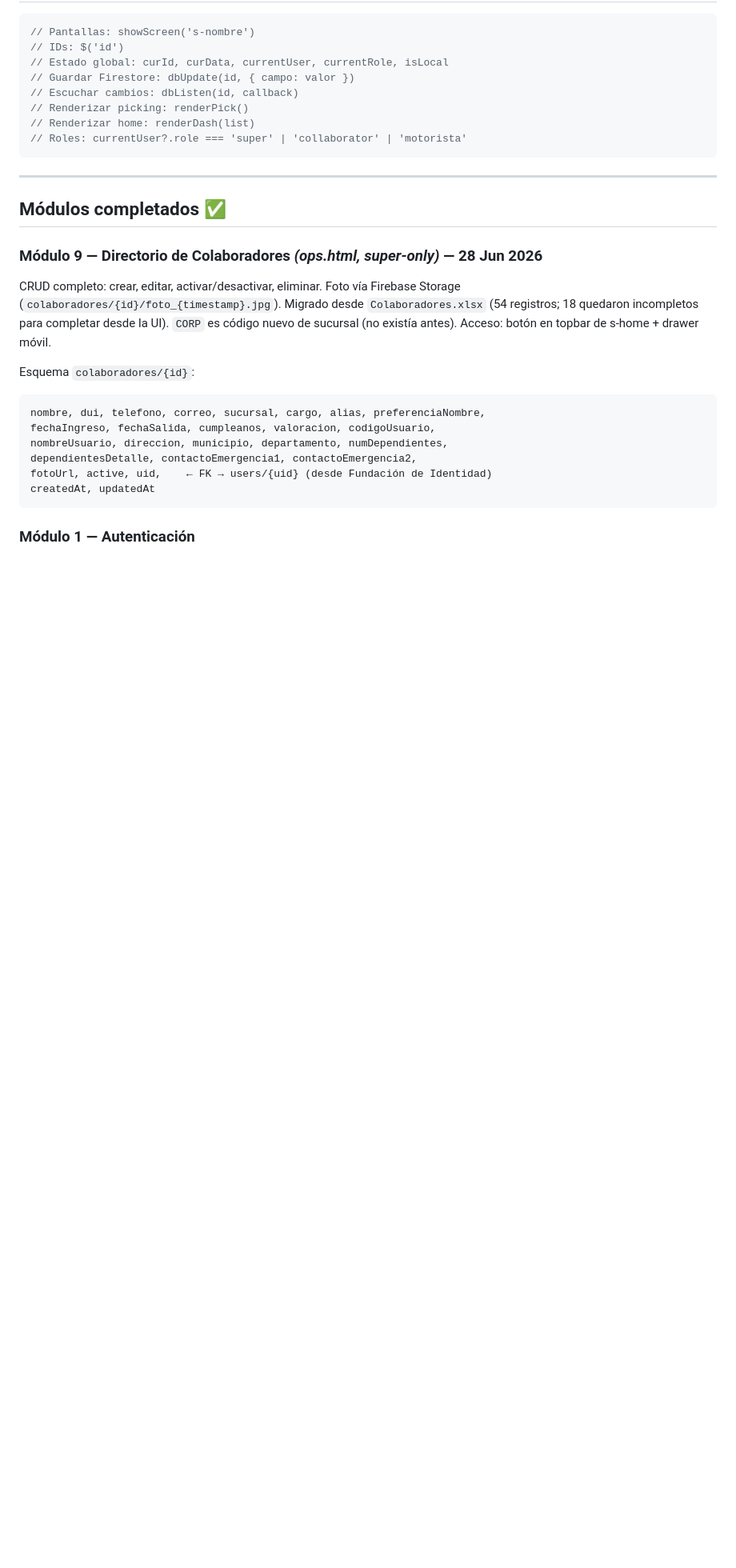
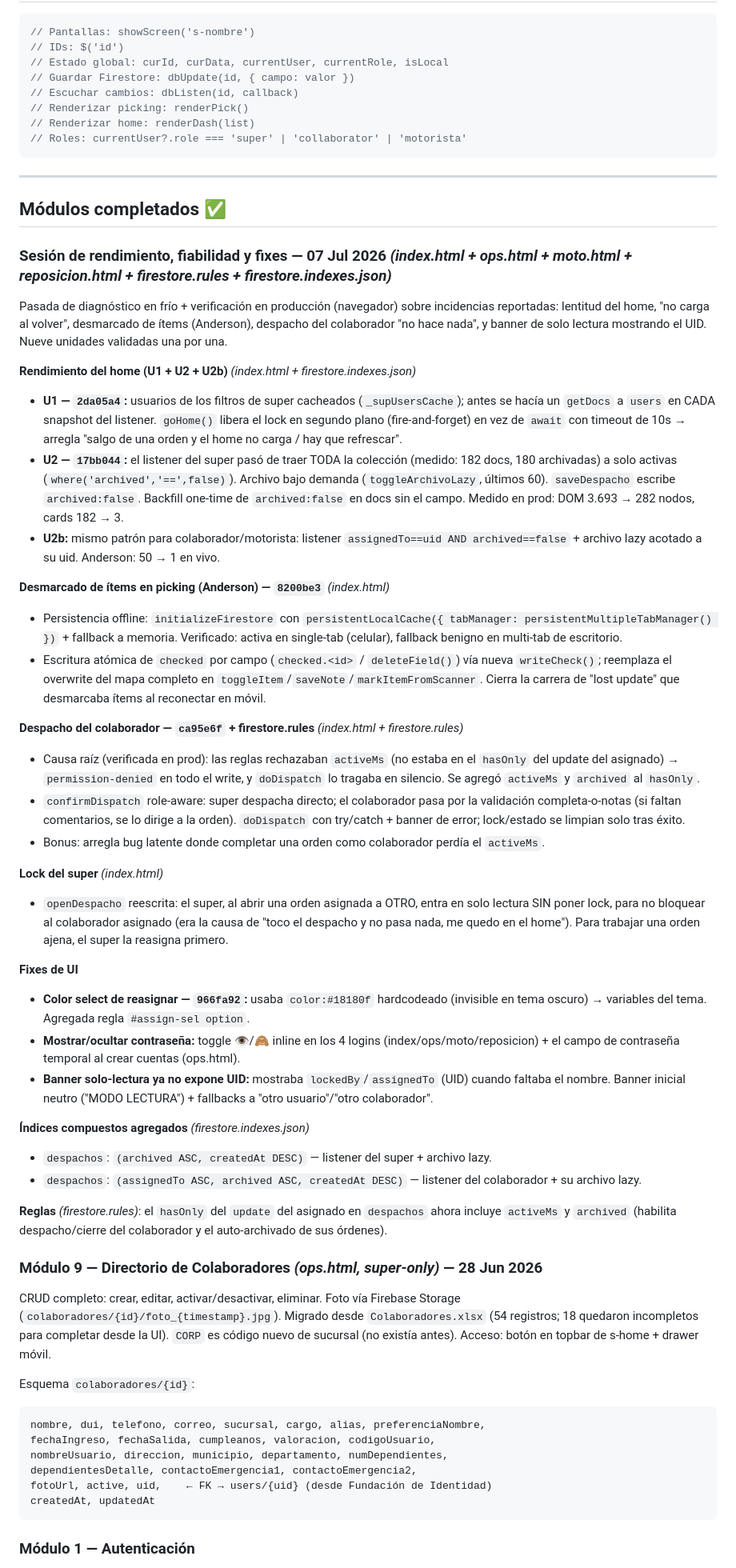
Before and after one commit to ffjiva/despacho-ordenes, a Markdown page: ROADMAP.md, the part around one of its changes. Shown at 80% size. GitHub-like rendering; blank space fills up the shorter version.

Commit message:
docs(roadmap): reconcile sesión rendimiento/fiabilidad/fixes 07 Jul 2026
Co-Authored-By: Claude Sonnet 5 <noreply@anthropic.com>

```diff
--- a/ROADMAP.md
+++ b/ROADMAP.md
@@ -189,6 +189,62 @@ Solo persiste por FCM tokens legacy. No usar para nuevos desarrollos.
 ---
 
 ## Módulos completados ✅
+
+### Sesión de rendimiento, fiabilidad y fixes — 07 Jul 2026 *(index.html + ops.html + moto.html + reposicion.html + firestore.rules + firestore.indexes.json)*
+
+Pasada de diagnóstico en frío + verificación en producción (navegador) sobre incidencias
+reportadas: lentitud del home, "no carga al volver", desmarcado de ítems (Anderson), despacho
+del colaborador "no hace nada", y banner de solo lectura mostrando el UID. Nueve unidades
+validadas una por una.
+
+**Rendimiento del home (U1 + U2 + U2b)** *(index.html + firestore.indexes.json)*
+- **U1 — `2da05a4`:** usuarios de los filtros de super cacheados (`_supUsersCache`); antes se hacía
+  un `getDocs` a `users` en CADA snapshot del listener. `goHome()` libera el lock en segundo plano
+  (fire-and-forget) en vez de `await` con timeout de 10s → arregla "salgo de una orden y el home no
+  carga / hay que refrescar".
+- **U2 — `17bb044`:** el listener del super pasó de traer TODA la colección (medido: 182 docs, 180
+  archivadas) a solo activas (`where('archived','==',false)`). Archivo bajo demanda (`toggleArchivoLazy`,
+  últimos 60). `saveDespacho` escribe `archived:false`. Backfill one-time de `archived:false` en docs
+  sin el campo. Medido en prod: DOM 3.693 → 282 nodos, cards 182 → 3.
+- **U2b:** mismo patrón para colaborador/motorista: listener `assignedTo==uid AND archived==false` +
+  archivo lazy acotado a su uid. Anderson: 50 → 1 en vivo.
+
+**Desmarcado de ítems en picking (Anderson) — `8200be3`** *(index.html)*
+- Persistencia offline: `initializeFirestore` con `persistentLocalCache({ tabManager:
+  persistentMultipleTabManager() })` + fallback a memoria. Verificado: activa en single-tab (celular),
+  fallback benigno en multi-tab de escritorio.
+- Escritura atómica de `checked` por campo (`checked.<id>` / `deleteField()`) vía nueva `writeCheck()`;
+  reemplaza el overwrite del mapa completo en `toggleItem`/`saveNote`/`markItemFromScanner`. Cierra la
+  carrera de "lost update" que desmarcaba ítems al reconectar en móvil.
+
+**Despacho del colaborador — `ca95e6f` + firestore.rules** *(index.html + firestore.rules)*
+- Causa raíz (verificada en prod): las reglas rechazaban `activeMs` (no estaba en el `hasOnly` del
+  update del asignado) → `permission-denied` en todo el write, y `doDispatch` lo tragaba en silencio.
+  Se agregó `activeMs` y `archived` al `hasOnly`.
+- `confirmDispatch` role-aware: super despacha directo; el colaborador pasa por la validación
+  completa-o-notas (si faltan comentarios, se lo dirige a la orden). `doDispatch` con try/catch + banner
+  de error; lock/estado se limpian solo tras éxito.
+- Bonus: arregla bug latente donde completar una orden como colaborador perdía el `activeMs`.
+
+**Lock del super** *(index.html)*
+- `openDespacho` reescrita: el super, al abrir una orden asignada a OTRO, entra en solo lectura SIN
+  poner lock, para no bloquear al colaborador asignado (era la causa de "toco el despacho y no pasa
+  nada, me quedo en el home"). Para trabajar una orden ajena, el super la reasigna primero.
+
+**Fixes de UI**
+- **Color select de reasignar — `966fa92`:** usaba `color:#18180f` hardcodeado (invisible en tema
+  oscuro) → variables del tema. Agregada regla `#assign-sel option`.
+- **Mostrar/ocultar contraseña:** toggle 👁/🙈 inline en los 4 logins (index/ops/moto/reposicion) +
+  el campo de contraseña temporal al crear cuentas (ops.html).
+- **Banner solo-lectura ya no expone UID:** mostraba `lockedBy`/`assignedTo` (UID) cuando faltaba el
+  nombre. Banner inicial neutro ("MODO LECTURA") + fallbacks a "otro usuario"/"otro colaborador".
+
+**Índices compuestos agregados** *(firestore.indexes.json)*
+- `despachos`: `(archived ASC, createdAt DESC)` — listener del super + archivo lazy.
+- `despachos`: `(assignedTo ASC, archived ASC, createdAt DESC)` — listener del colaborador + su archivo lazy.
+
+**Reglas** *(firestore.rules)*: el `hasOnly` del `update` del asignado en `despachos` ahora incluye
+`activeMs` y `archived` (habilita despacho/cierre del colaborador y el auto-archivado de sus órdenes).
 
 ### Módulo 9 — Directorio de Colaboradores *(ops.html, super-only)* — 28 Jun 2026
 CRUD completo: crear, editar, activar/desactivar, eliminar. Foto vía Firebase Storage
```
Also changed, not shown: other parts of ROADMAP.md (+1 -1 lines).
